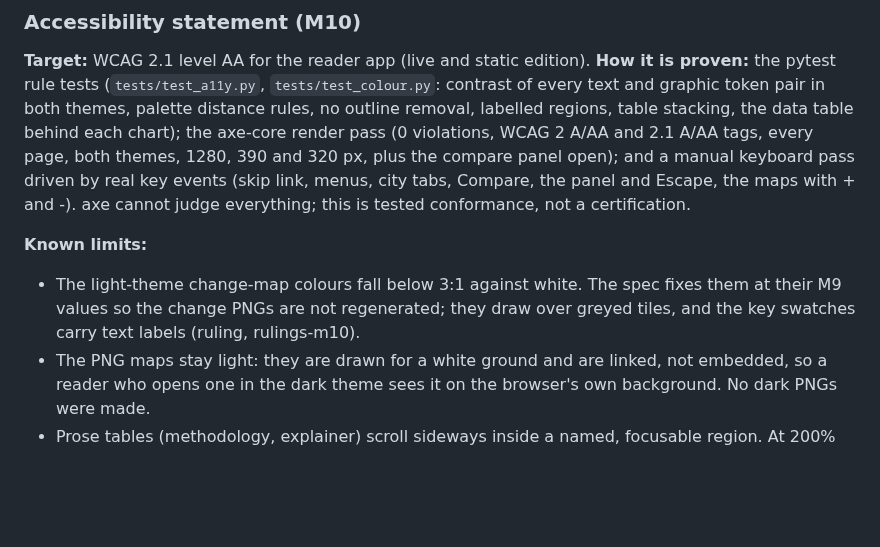
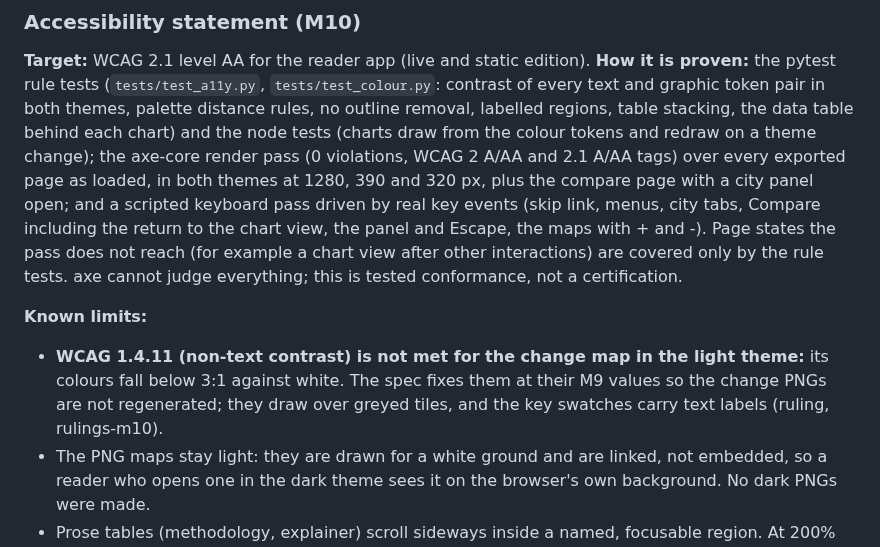
Before and after one commit to senzelden/velometer, a Markdown page: HANDOVER.md, the part around one of its changes. GitHub-like rendering; blank space fills up the shorter version.

```diff
--- a/HANDOVER.md
+++ b/HANDOVER.md
@@ -259,17 +259,21 @@ Build for **5 pilot cities first: Berlin, Paris, Vienna, Copenhagen, Wrocław**
 **Target:** WCAG 2.1 level AA for the reader app (live and static edition). **How it is proven:**
 the pytest rule tests (`tests/test_a11y.py`, `tests/test_colour.py`: contrast of every text and
 graphic token pair in both themes, palette distance rules, no outline removal, labelled regions,
-table stacking, the data table behind each chart); the axe-core render pass (0 violations, WCAG 2
-A/AA and 2.1 A/AA tags, every page, both themes, 1280, 390 and 320 px, plus the compare panel
-open); and a manual keyboard pass driven by real key events (skip link, menus, city tabs,
-Compare, the panel and Escape, the maps with + and -). axe cannot judge everything; this is
-tested conformance, not a certification.
+table stacking, the data table behind each chart) and the node tests (charts draw from the colour
+tokens and redraw on a theme change); the axe-core render pass (0 violations, WCAG 2 A/AA and 2.1
+A/AA tags) over every exported page as loaded, in both themes at 1280, 390 and 320 px, plus the
+compare page with a city panel open; and a scripted keyboard pass driven by real key events (skip
+link, menus, city tabs, Compare including the return to the chart view, the panel and Escape, the
+maps with + and -). Page states the pass does not reach (for example a chart view after other
+interactions) are covered only by the rule tests. axe cannot judge everything; this is tested
+conformance, not a certification.
 
 **Known limits:**
 
-- The light-theme change-map colours fall below 3:1 against white. The spec fixes them at their
-  M9 values so the change PNGs are not regenerated; they draw over greyed tiles, and the key
-  swatches carry text labels (ruling, rulings-m10).
+- **WCAG 1.4.11 (non-text contrast) is not met for the change map in the light theme:** its
+  colours fall below 3:1 against white. The spec fixes them at their M9 values so the change PNGs
+  are not regenerated; they draw over greyed tiles, and the key swatches carry text labels
+  (ruling, rulings-m10).
 - The PNG maps stay light: they are drawn for a white ground and are linked, not embedded, so a
   reader who opens one in the dark theme sees it on the browser's own background. No dark PNGs
   were made.
```
Also changed, not shown: other parts of HANDOVER.md (+1 -1 lines), docs/superpowers/rulings-m10.md (+36 -0 lines), tools/README.md (+2 -1 lines).
